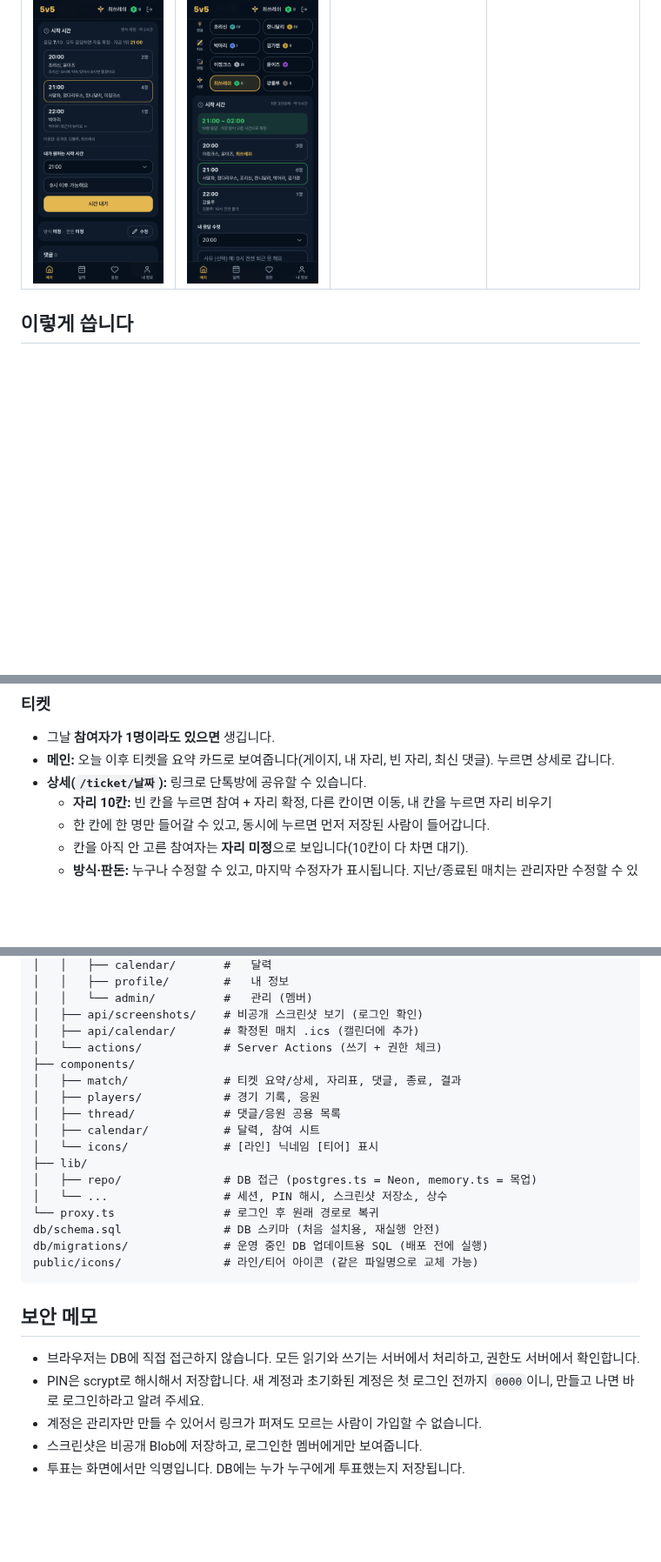
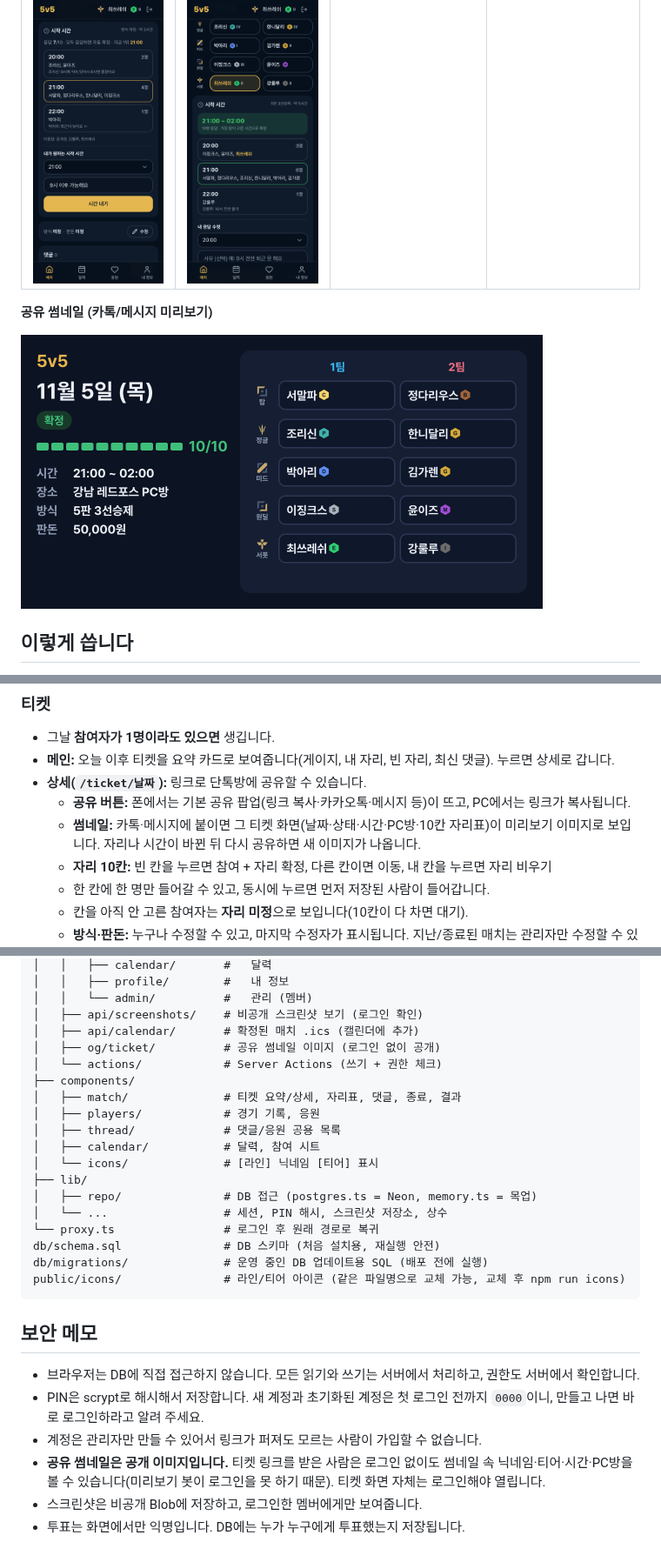
Before and after one commit to seaheegood/5v5, a Markdown page: README.md, 3 parts joined by grey strips. Shown at 87% size. Rendered like a GitHub page; pictures changed too: docs/screenshots/15-share-thumbnail.png (added); blank space fills up the shorter version.

````diff
--- a/README.md
+++ b/README.md
@@ -11,6 +11,10 @@
 | <img src="docs/screenshots/9-players.png" width="190"> | <img src="docs/screenshots/10-player.png" width="190"> | <img src="docs/screenshots/11-stake.png" width="190"> | <img src="docs/screenshots/14-anon-cheer.png" width="190"> |
 | **시작 시간 조율** | **시간 확정 · 캘린더** | | |
 | <img src="docs/screenshots/12-time.png" width="190"> | <img src="docs/screenshots/13-time-confirmed.png" width="190"> | | |
+
+**공유 썸네일 (카톡/메시지 미리보기)**
+
+<img src="docs/screenshots/15-share-thumbnail.png" width="600">
 
 ## 이렇게 씁니다
 
@@ -40,6 +44,8 @@
 - 그날 **참여자가 1명이라도 있으면** 생깁니다.
 - **메인:** 오늘 이후 티켓을 요약 카드로 보여줍니다(게이지, 내 자리, 빈 자리, 최신 댓글). 누르면 상세로 갑니다.
 - **상세(`/ticket/날짜`):** 링크로 단톡방에 공유할 수 있습니다.
+  - **공유 버튼:** 폰에서는 기본 공유 팝업(링크 복사·카카오톡·메시지 등)이 뜨고, PC에서는 링크가 복사됩니다.
+  - **썸네일:** 카톡·메시지에 붙이면 그 티켓 화면(날짜·상태·시간·PC방·10칸 자리표)이 미리보기 이미지로 보입니다. 자리나 시간이 바뀐 뒤 다시 공유하면 새 이미지가 나옵니다.
   - **자리 10칸:** 빈 칸을 누르면 참여 + 자리 확정, 다른 칸이면 이동, 내 칸을 누르면 자리 비우기
   - 한 칸에 한 명만 들어갈 수 있고, 동시에 누르면 먼저 저장된 사람이 들어갑니다.
   - 칸을 아직 안 고른 참여자는 **자리 미정**으로 보입니다(10칸이 다 차면 대기).
@@ -136,6 +142,7 @@ src/
 │   │   └── admin/          #   관리 (멤버)
 │   ├── api/screenshots/    # 비공개 스크린샷 보기 (로그인 확인)
 │   ├── api/calendar/       # 확정된 매치 .ics (캘린더에 추가)
+│   ├── og/ticket/          # 공유 썸네일 이미지 (로그인 없이 공개)
 │   └── actions/            # Server Actions (쓰기 + 권한 체크)
 ├── components/
 │   ├── match/              # 티켓 요약/상세, 자리표, 댓글, 종료, 결과
@@ -149,7 +156,7 @@ src/
 └── proxy.ts                # 로그인 후 원래 경로로 복귀
 db/schema.sql               # DB 스키마 (처음 설치용, 재실행 안전)
 db/migrations/              # 운영 중인 DB 업데이트용 SQL (배포 전에 실행)
-public/icons/               # 라인/티어 아이콘 (같은 파일명으로 교체 가능)
+public/icons/               # 라인/티어 아이콘 (같은 파일명으로 교체 가능, 교체 후 npm run icons)
 ```
 
 ## 보안 메모
@@ -157,5 +164,6 @@ public/icons/               # 라인/티어 아이콘 (같은 파일명으로
 - 브라우저는 DB에 직접 접근하지 않습니다. 모든 읽기와 쓰기는 서버에서 처리하고, 권한도 서버에서 확인합니다.
 - PIN은 scrypt로 해시해서 저장합니다. 새 계정과 초기화된 계정은 첫 로그인 전까지 `0000`이니, 만들고 나면 바로 로그인하라고 알려 주세요.
 - 계정은 관리자만 만들 수 있어서 링크가 퍼져도 모르는 사람이 가입할 수 없습니다.
+- **공유 썸네일은 공개 이미지입니다.** 티켓 링크를 받은 사람은 로그인 없이도 썸네일 속 닉네임·티어·시간·PC방을 볼 수 있습니다(미리보기 봇이 로그인을 못 하기 때문). 티켓 화면 자체는 로그인해야 열립니다.
 - 스크린샷은 비공개 Blob에 저장하고, 로그인한 멤버에게만 보여줍니다.
 - 투표는 화면에서만 익명입니다. DB에는 누가 누구에게 투표했는지 저장됩니다.
````
Also changed, not shown: docs/DEPLOY.md (+1 -1 lines), docs/NOTES.md (+1 -0 lines), 10 other files.
